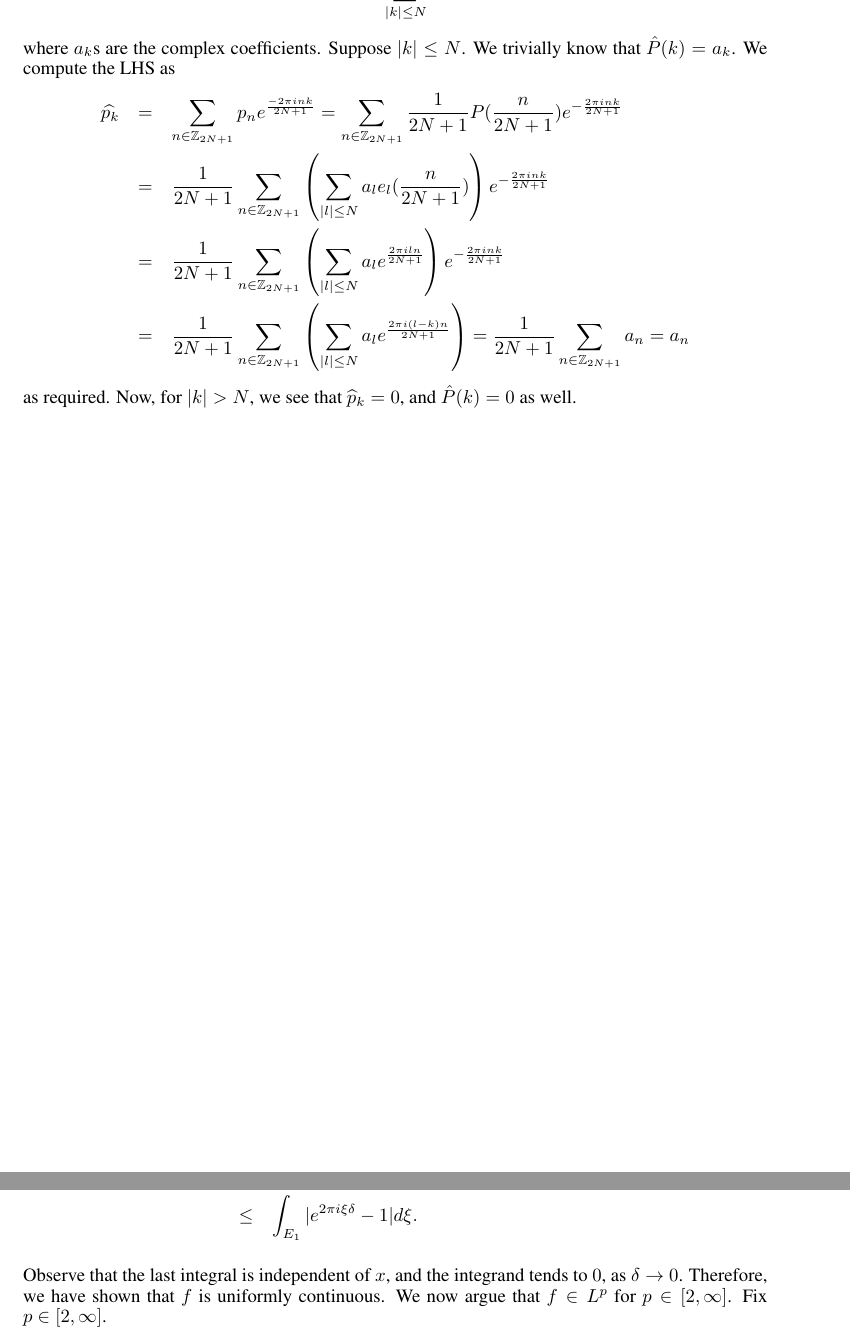
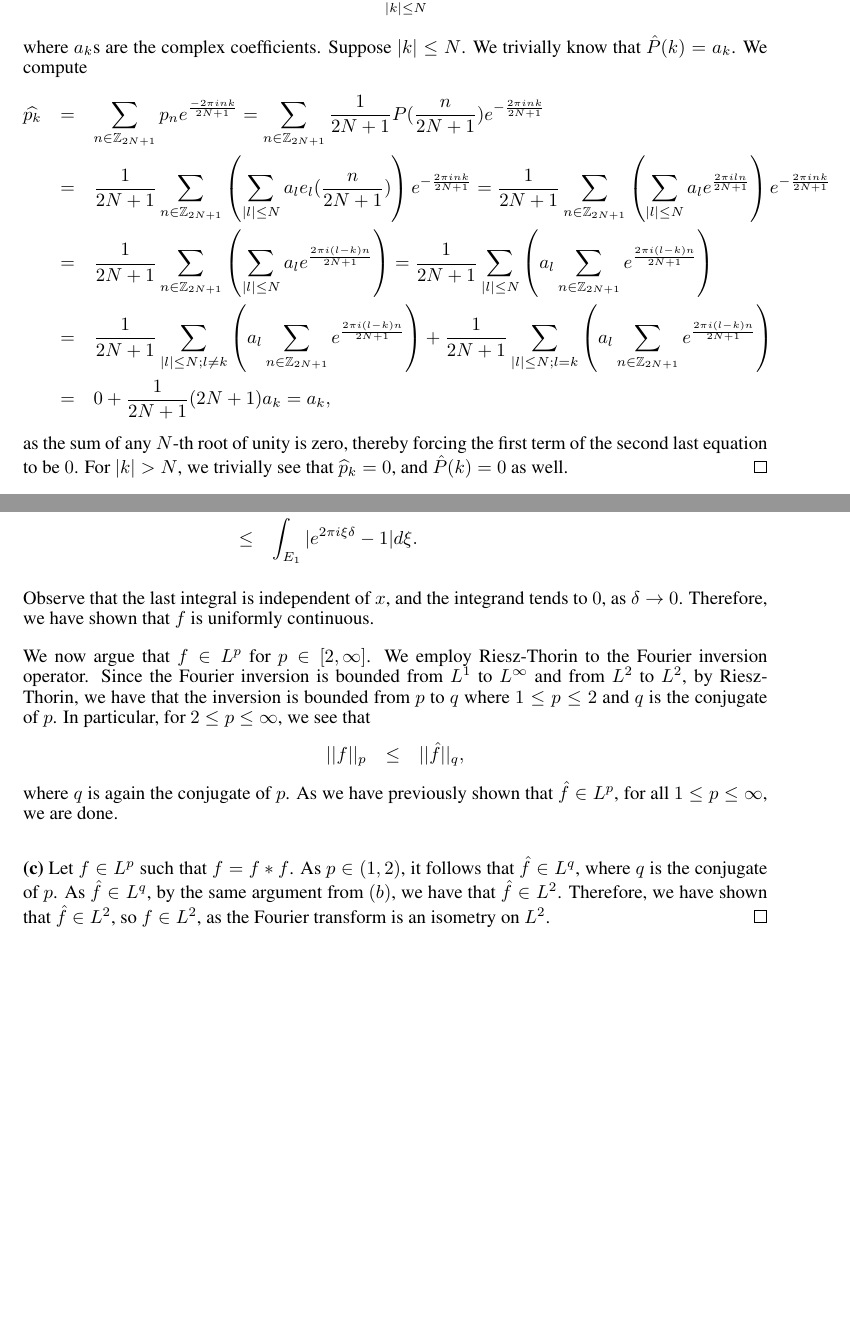
Before and after one commit to ydchoi/Harmonic, a LaTeX paper (final.tex): two parts of pages 2 and 7 of 7, joined at a grey line, cut so that both start at the same text, the shorter picture padded with empty space. Compiled offline with pdfLaTeX.

Commit message:
A regular commit

```diff
--- a/final.tex
+++ b/final.tex
@@ -107,21 +107,30 @@ of Harmonic Analysis 2016 at Courant Institute of Mathematical Sciences.
 P &=& \sum_{|k| \leq N} a_k e_k,
 \eQe
 where $a_k$s are the complex coefficients.
-Suppose $|k| \leq N$. We trivially know that $\hat{P}(k) = a_k$. We compute the LHS as
+Suppose $|k| \leq N$. We trivially know that $\hat{P}(k) = a_k$. We compute
 \eQb
 \widehat{p_k} &=& \sum_{n \in \mathbb{Z}_{2N+1}} p_n e^{\frac{-2\pi i n k}{2N+1}}
 = \sum_{n \in \mathbb{Z}_{2N+1}} \dfrac{1}{2N+1} P(\dfrac{n}{2N + 1}) e^{-\frac{2\pi i n k}{2N+1}} \\
 &=& \dfrac{1}{2N+1}\sum_{n \in \mathbb{Z}_{2N+1}} \left(
 \sum_{|l| \leq N} a_l e_{l}(\dfrac{n}{2N+1}) \right)
-e^{-\frac{2\pi i n k}{2N+1}} \\
-&=& \dfrac{1}{2N+1}\sum_{n \in \mathbb{Z}_{2N+1}} \left(
+e^{-\frac{2\pi i n k}{2N+1}}
+= \dfrac{1}{2N+1}\sum_{n \in \mathbb{Z}_{2N+1}} \left(
 \sum_{|l| \leq N} a_l e^{\frac{2\pi i l n}{2N+1}} \right)
 e^{-\frac{2\pi i n k}{2N+1}} \\
 &=& \dfrac{1}{2N+1}\sum_{n \in \mathbb{Z}_{2N+1}} \left(
 \sum_{|l| \leq N} a_l e^{\frac{2\pi i (l-k) n}{2N+1}} \right)
-= \dfrac{1}{2N+1}\sum_{n \in \mathbb{Z}_{2N+1}} a_n = a_n
+= \dfrac{1}{2N+1} \sum_{|l| \leq N} \left( a_l \sum_{n \in \mathbb{Z}_{2N+1}} e^{\frac{2\pi i (l-k)n}{2N+1}}
+\right) \\
+&=& \dfrac{1}{2N+1} \sum_{|l| \leq N; l \neq k} \left(
+a_l \sum_{n \in \mathbb{Z}_{2N+1}} e^{\frac{2\pi i (l-k)n}{2N+1}}
+\right)
++ \dfrac{1}{2N+1} \sum_{|l| \leq N; l = k} \left(
+a_l \sum_{n \in \mathbb{Z}_{2N+1}} e^{\frac{2\pi i (l-k)n}{2N+1}} \right) \\
+&=& 0 + \dfrac{1}{2N+1}(2N+1) a_k = a_k,
 \eQe
-as required. Now, for $|k| > N$, we see that $\widehat{p}_k = 0$, and $\hat{P}(k) = 0$ as well.
-
+as the sum of any $N$-th root of unity is zero, thereby forcing the first term of the second last equation
+to be $0$.
+For $|k| > N$, we trivially see that $\widehat{p}_k = 0$, and $\hat{P}(k) = 0$ as well.
+\hfill $\qed$
 \end{solution}
 
@@ -325,13 +360,28 @@ e^{2\pi i \xi x}| d\xi
 \int_{E_1} |e^{2\pi i \xi \delta } - 1| d\xi. \\
 \eQe
 Observe that the last integral is independent of $x$, and the integrand tends to $0$,
-as $\delta \to 0$. Therefore, we have shown that $f$ is uniformly continuous. We now argue that
-$f \in L^p$ for $p \in [2,\infty]$. Fix $p \in [2,\infty]$.
+as $\delta \to 0$. Therefore, we have shown that $f$ is uniformly continuous.
 
+\smallskip
+
+We now argue that
+$f \in L^p$ for $p \in [2,\infty]$. We employ Riesz-Thorin to the Fourier inversion operator.
+Since the Fourier inversion is bounded from $L^1$ to $L^{\infty}$ and from $L^2$ to $L^2$, by
+Riesz-Thorin, we have that the inversion is bounded from $p$ to $q$ where $1 \leq p \leq 2$
+and $q$ is the conjugate of $p$. In particular, for $2 \leq p \leq \infty$, we see that
+\eQb
+||f||_{p} &\leq& ||\hat{f}||_{q},
+\eQe
+where $q$ is again the conjugate of $p$.
+As we have previously shown that $\hat{f} \in L^p$, for all $1 \leq p \leq \infty$, we are done.
 
 \bigskip
 
-\textbf{(c)}
+\textbf{(c)} Let $f \in L^p$ such that $f = f*f$. As $p \in (1,2)$, it follows that $\hat{f} \in L^q$,
+where $q$ is the conjugate of $p$.
+As $\hat{f} \in L^q$, by the same argument from $(b)$, we have that $\hat{f} \in L^2$.
+Therefore, we have shown that $\hat{f} \in L^2$, so $f \in L^2$, as the Fourier transform is an isometry on
+$L^2$. \hfill $\qed$
 
 \end{solution}
 \end{document}
```
Also changed, not shown: final.pdf, final.tex (52 more changed lines), 3 other files.
